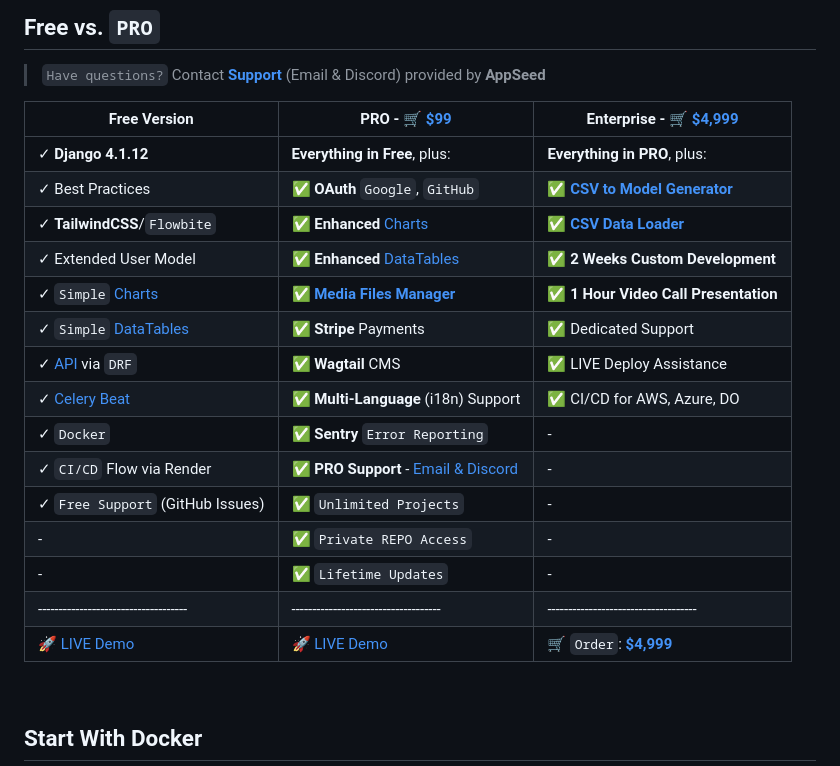
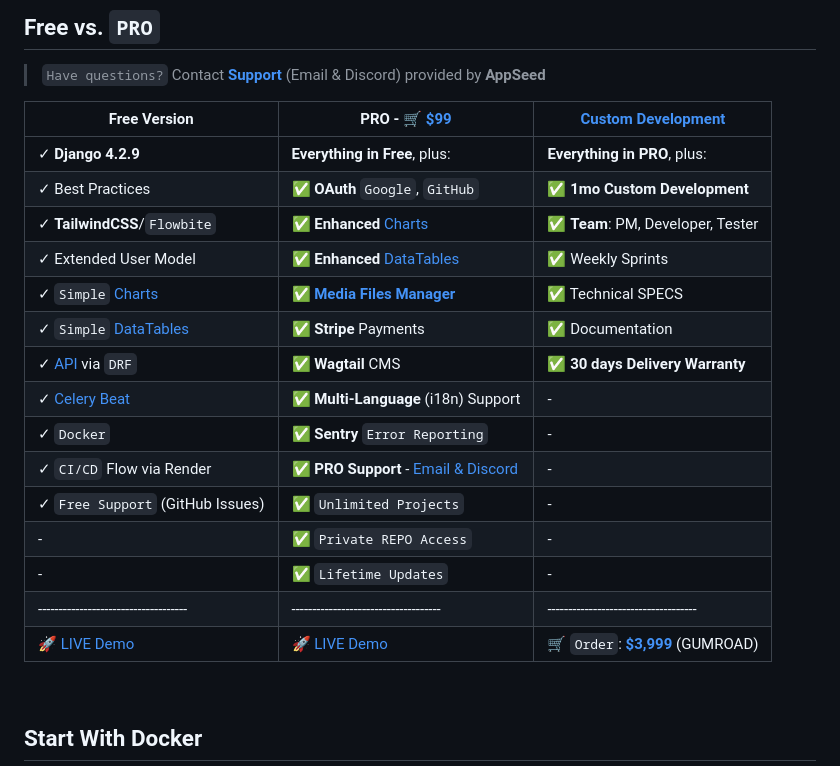
Before and after one commit to app-generator/rocket-django, a Markdown page: README.md, the part around the change. Drawn GitHub-style.

```diff
--- a/README.md
+++ b/README.md
@@ -123,23 +123,23 @@ $ python manage.py runserver       # start the project
 
 > `Have questions?` Contact **[Support](https://appseed.us/support/)** (Email & Discord) provided by **AppSeed**
 
-| Free Version                            | PRO - 🛒 **[$99](https://appseed.gumroad.com/l/rocket-django)** | Enterprise - 🛒 **[$4,999](https://appseed.gumroad.com/l/rocket-django-enterprise)** |
+| Free Version                            | PRO - 🛒 **[$99](https://appseed.gumroad.com/l/rocket-django)** | [Custom Development](https://appseed.us/custom-development/) |
 | --------------------------------------| --------------------------------------| --------------------------------------|
-| ✓ **Django 4.1.12**                                                 | **Everything in Free**, plus:                                                       | **Everything in PRO**, plus:          |
-| ✓ Best Practices                                                    | ✅ **OAuth** `Google`, `GitHub`                                                     | ✅ **[CSV to Model Generator](https://www.youtube.com/watch?v=O6c76T3VYU8)**         |
-| ✓ **TailwindCSS**/`Flowbite`                                        | ✅ **Enhanced** [Charts](https://rocket-django-pro.onrender.com/charts/)            | ✅ **[CSV Data Loader](https://www.youtube.com/watch?v=O6c76T3VYU8)**                |
-| ✓ Extended User Model                                               | ✅ **Enhanced** [DataTables](https://rocket-django-pro.onrender.com/tables/)        | ✅ **2 Weeks Custom Development**     |
-| ✓ `Simple` [Charts](https://rocket-django.onrender.com/charts/)     | ✅ **[Media Files Manager](https://rocket-django-pro.onrender.com/file-manager/)**  | ✅ **1 Hour Video Call Presentation** |
-| ✓ `Simple` [DataTables](https://rocket-django.onrender.com/tables/) | ✅ **Stripe** Payments                                                              | ✅ Dedicated Support                  |
-| ✓ [API](https://rocket-django.onrender.com/api/product/) via `DRF`  | ✅ **Wagtail** CMS                                                                  | ✅ LIVE Deploy Assistance             |
-| ✓ [Celery Beat](https://rocket-django.onrender.com/tasks/)          | ✅ **Multi-Language** (i18n) Support                                                | ✅ CI/CD for AWS, Azure, DO           |
-| ✓ `Docker`                                                          | ✅ **Sentry** `Error Reporting`                                                     | -                                      |
-| ✓ `CI/CD` Flow via Render                                           | ✅ **PRO Support** - [Email & Discord](https://appseed.us/support/)                 | -                                      |
-| ✓ `Free Support` (GitHub Issues)                                    | ✅ `Unlimited Projects`                                                             | -                                      |
-|  -                                                                  | ✅ `Private REPO Access`                                                            | -                                      |
-|  -                                                                  | ✅ `Lifetime Updates`                                                               | -                                      |
+| ✓ **Django 4.2.9**                                                  | **Everything in Free**, plus:                                                       | **Everything in PRO**, plus:         |
+| ✓ Best Practices                                                    | ✅ **OAuth** `Google`, `GitHub`                                                     | ✅ **1mo Custom Development**       |
+| ✓ **TailwindCSS**/`Flowbite`                                        | ✅ **Enhanced** [Charts](https://rocket-django-pro.onrender.com/charts/)            | ✅ **Team**: PM, Developer, Tester  |
+| ✓ Extended User Model                                               | ✅ **Enhanced** [DataTables](https://rocket-django-pro.onrender.com/tables/)        | ✅ Weekly Sprints                   |
+| ✓ `Simple` [Charts](https://rocket-django.onrender.com/charts/)     | ✅ **[Media Files Manager](https://rocket-django-pro.onrender.com/file-manager/)**  | ✅ Technical SPECS                  |
+| ✓ `Simple` [DataTables](https://rocket-django.onrender.com/tables/) | ✅ **Stripe** Payments                                                              | ✅ Documentation                    |
+| ✓ [API](https://rocket-django.onrender.com/api/product/) via `DRF`  | ✅ **Wagtail** CMS                                                                  | ✅ **30 days Delivery Warranty**    |
+| ✓ [Celery Beat](https://rocket-django.onrender.com/tasks/)          | ✅ **Multi-Language** (i18n) Support                                                |  -                                   |
+| ✓ `Docker`                                                          | ✅ **Sentry** `Error Reporting`                                                     |  -                                   |
+| ✓ `CI/CD` Flow via Render                                           | ✅ **PRO Support** - [Email & Discord](https://appseed.us/support/)                 |  -                                   |
+| ✓ `Free Support` (GitHub Issues)                                    | ✅ `Unlimited Projects`                                                             |  -                                   |
+|  -                                                                  | ✅ `Private REPO Access`                                                            |  -                                   |
+|  -                                                                  | ✅ `Lifetime Updates`                                                               |  -                                   |
 | ------------------------------------| ------------------------------------| ------------------------------------|
-| 🚀 [LIVE Demo](https://rocket-django.onrender.com/)                | 🚀 [LIVE Demo](https://rocket-django-pro.onrender.com/) | 🛒 `Order`: **[$4,999](https://appseed.gumroad.com/l/rocket-django-enterprise)** |
+| 🚀 [LIVE Demo](https://rocket-django.onrender.com/)                | 🚀 [LIVE Demo](https://rocket-django-pro.onrender.com/) | 🛒 `Order`: **[$3,999](https://appseed.gumroad.com/l/rocket-package)** (GUMROAD) |
 
 <br />
 
```
